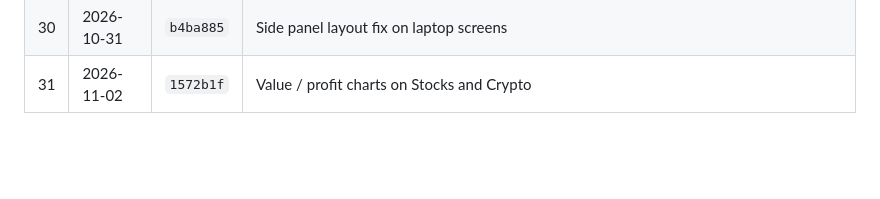
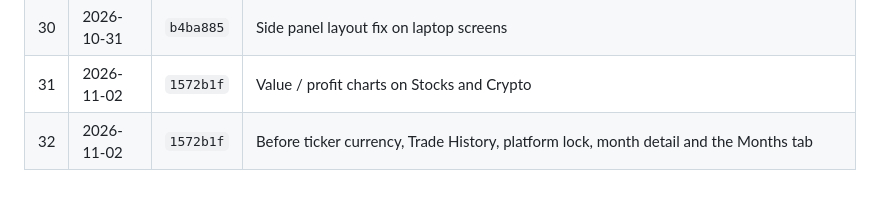
Before and after one commit to hong111o/moneymonkey, a Markdown page: BACKUPS.md, the part around the change. GitHub-like rendering; blank space fills up the shorter version.

Commit message:
Record backup point before Trade History, platform lock and the Months tab
Co-Authored-By: Claude Opus 5.5 <noreply@anthropic.com>
Claude-Session: https://claude.ai/code/session_01XPkHWPoLJgRGsw9tAjxx7Z

```diff
--- a/BACKUPS.md
+++ b/BACKUPS.md
@@ -44,3 +44,4 @@ encrypted sync gist, not in this repository. Older versions simply ignore featur
 | 29 | 2026-10-30 | `a24bfa8` | Side panel: Today, and details of the row you click |
 | 30 | 2026-10-31 | `b4ba885` | Side panel layout fix on laptop screens |
 | 31 | 2026-11-02 | `1572b1f` | Value / profit charts on Stocks and Crypto |
+| 32 | 2026-11-02 | `1572b1f` | Before ticker currency, Trade History, platform lock, month detail and the Months tab |
```
